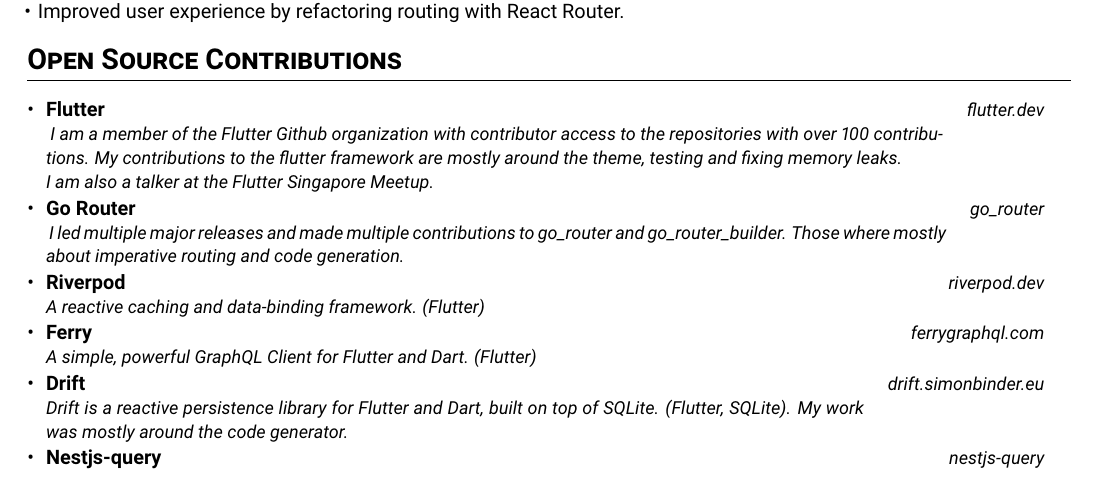
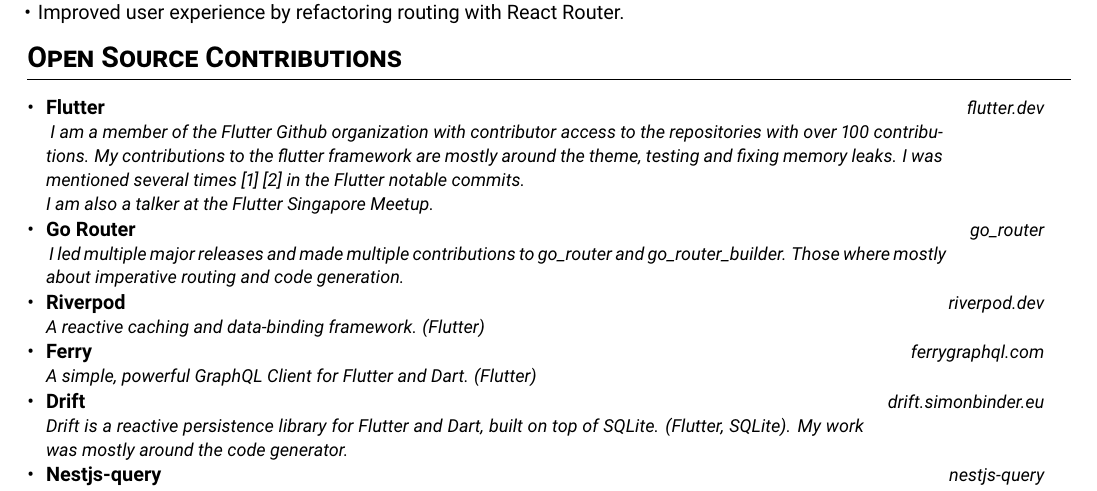
Before and after one commit to ValentinVignal/resume, a LaTeX CV (resume.tex): part of page 2 of 2, cut so that both start at the same text. Compiled offline with pdfLaTeX.

Commit message:
:sparkles: Add mentions in notable commits

```diff
--- a/resume.tex
+++ b/resume.tex
@@ -199,7 +199,8 @@
 \cvHeadingListStart
 \cvHeading
 {Flutter}{\href{https://flutter.dev/}{flutter.dev}}{
-  I am a member of the Flutter Github organization with \href{https://github.com/flutter/flutter/pull/152361\#pullrequestreview-2201981291}{contributor access} to the repositories with over 100 contributions. My contributions to the flutter framework are mostly around the theme, testing and fixing memory leaks. \newline
+  I am a member of the Flutter Github organization with \href{https://github.com/flutter/flutter/pull/152361\#pullrequestreview-2201981291}{contributor access} to the repositories with over 100 contributions. My contributions to the flutter framework are mostly around the theme, testing and fixing memory leaks. I was mentioned several times \href{https://github.com/flutter/flutter/issues/121415\#issuecomment-2495120324}{[1]} \href{https://github.com/flutter/flutter/issues/121415\#issuecomment-2465885271}{[2]} in the Flutter notable commits.
+  \newline
   I am also a talker at the Flutter Singapore Meetup.
 }
 
```
Also changed, not shown: resume.pdf.
